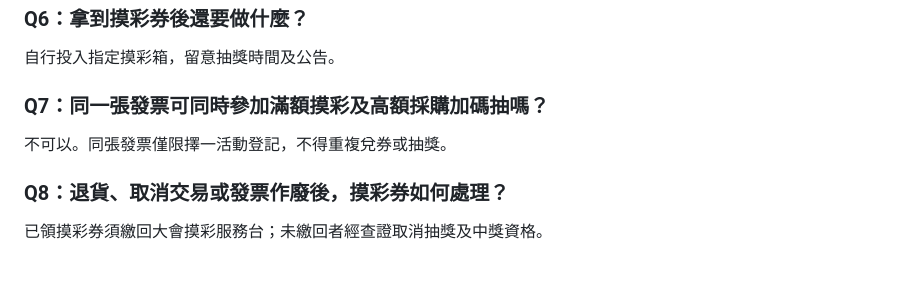
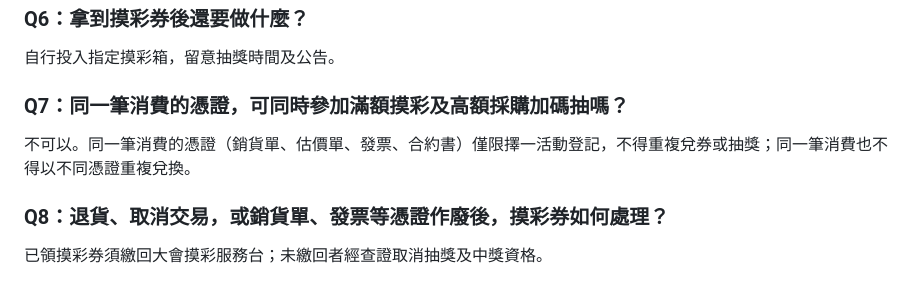
Before and after one commit to wuwugongfu-boop/dental-expo-2026-rules, a Markdown page: rules.md, the part around the change. Rendered like a GitHub page.

Commit message:
常見問題 Q7、Q8 改為消費憑證說法
Co-Authored-By: Claude Opus 5.5 <noreply@anthropic.com>
Claude-Session: https://claude.ai/code/session_01Chh4fdxkpppjk6YzS5jcec

```diff
--- a/rules.md
+++ b/rules.md
@@ -157,8 +157,8 @@
 ### Q6：拿到摸彩券後還要做什麼？
 自行投入指定摸彩箱，留意抽獎時間及公告。
 
-### Q7：同一張發票可同時參加滿額摸彩及高額採購加碼抽嗎？
-不可以。同張發票僅限擇一活動登記，不得重複兌券或抽獎。
+### Q7：同一筆消費的憑證，可同時參加滿額摸彩及高額採購加碼抽嗎？
+不可以。同一筆消費的憑證（銷貨單、估價單、發票、合約書）僅限擇一活動登記，不得重複兌券或抽獎；同一筆消費也不得以不同憑證重複兌換。
 
-### Q8：退貨、取消交易或發票作廢後，摸彩券如何處理？
+### Q8：退貨、取消交易，或銷貨單、發票等憑證作廢後，摸彩券如何處理？
 已領摸彩券須繳回大會摸彩服務台；未繳回者經查證取消抽獎及中獎資格。
```
